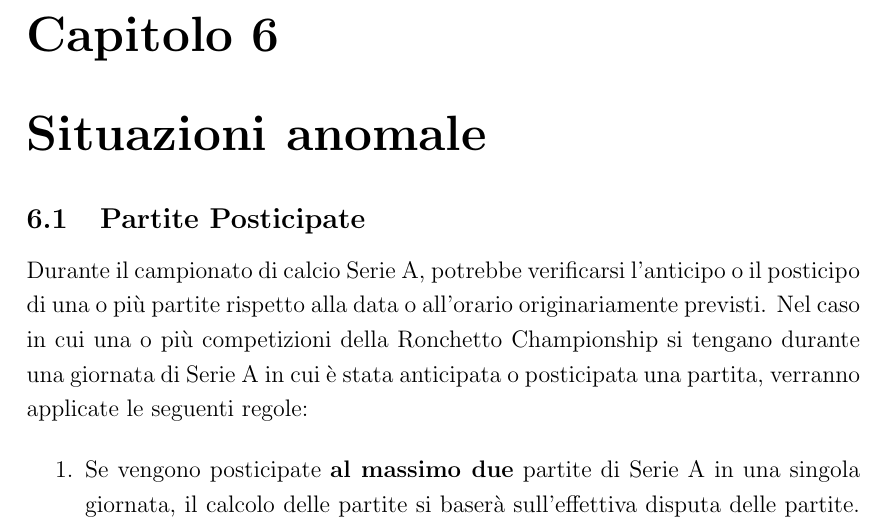
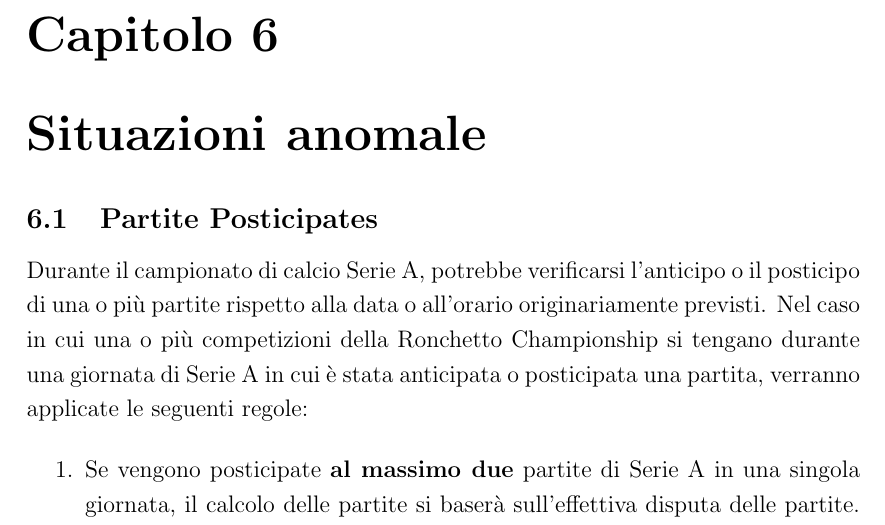
Before and after one commit to fogliafabrizio/Ronchetto-Championship, a LaTeX document (template/ronchetto_championship.tex): part of page 38 of 46, cut so that both start at the same text. Compiled offline with pdfLaTeX.

Commit message:
Prova commit

```diff
--- a/template/ronchetto_championship.tex
+++ b/template/ronchetto_championship.tex
@@ -778,7 +778,7 @@ Nel caso in cui si fosse ancora una volta in parità, il sistema genererà una \
 \newpage
 \section{Situazioni anomale}
 
-\subsection{Partite Posticipate}
+\subsection{Partite Posticipates}
 Durante il campionato di calcio Serie A, potrebbe verificarsi l'anticipo o il posticipo di una o più partite rispetto alla data o all'orario originariamente previsti. Nel caso in cui una o più competizioni della Ronchetto Championship si tengano durante una giornata di Serie A in cui è stata anticipata o posticipata una partita, verranno applicate le seguenti regole:
 
 \begin{enumerate}
```
Also changed, not shown: template/ronchetto_championship.pdf, 7 other files.
